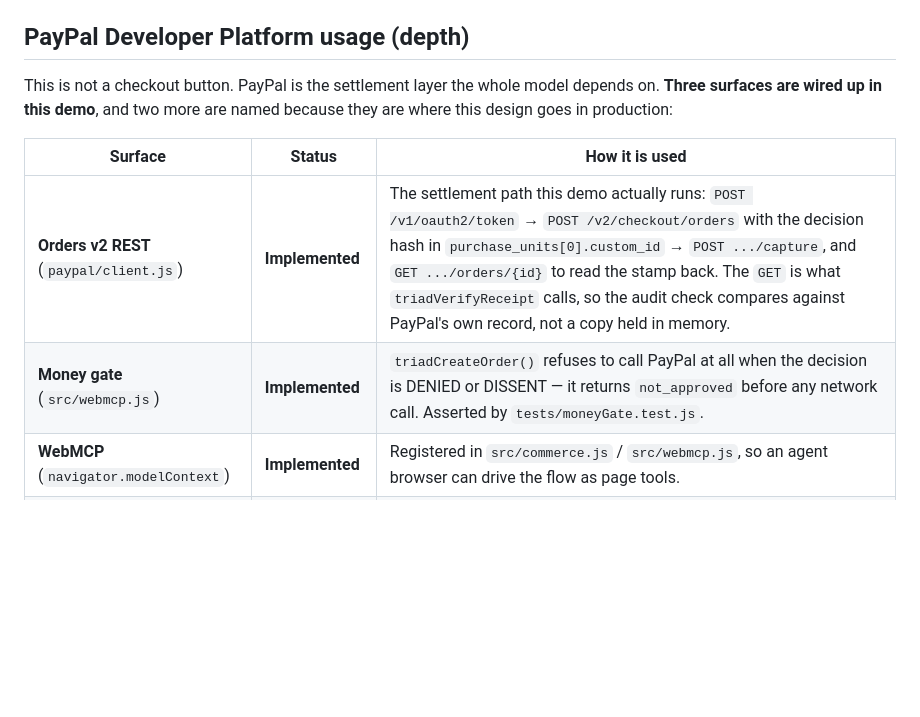
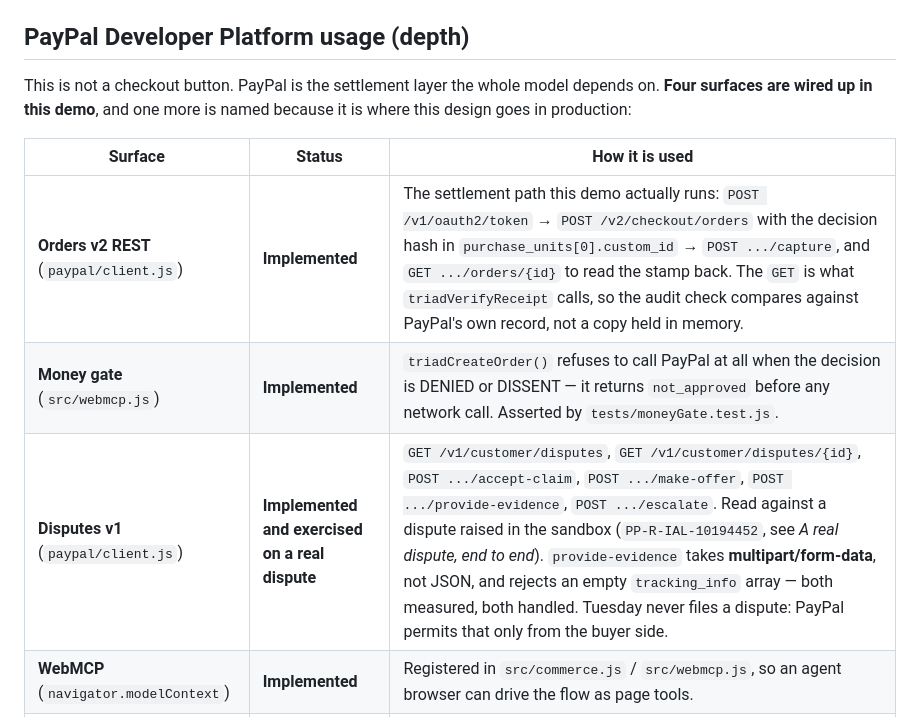
Before and after one commit to Agentic-Guides/tuesday, a Markdown page: README.md, the part around one of its changes. Rendered like a GitHub page; blank space fills up the shorter version.

```diff
--- a/README.md
+++ b/README.md
@@ -448,14 +448,15 @@ not hand-written expectations:
 
 ## PayPal Developer Platform usage (depth)
 
-This is not a checkout button. PayPal is the settlement layer the whole model depends on. **Three
-surfaces are wired up in this demo**, and two more are named because they are where this design goes
+This is not a checkout button. PayPal is the settlement layer the whole model depends on. **Four
+surfaces are wired up in this demo**, and one more is named because it is where this design goes
 in production:
 
 | Surface | Status | How it is used |
 |---|---|---|
 | **Orders v2 REST** (`paypal/client.js`) | **Implemented** | The settlement path this demo actually runs: `POST /v1/oauth2/token` → `POST /v2/checkout/orders` with the decision hash in `purchase_units[0].custom_id` → `POST .../capture`, and `GET .../orders/{id}` to read the stamp back. The `GET` is what `triadVerifyReceipt` calls, so the audit check compares against PayPal's own record, not a copy held in memory. |
 | **Money gate** (`src/webmcp.js`) | **Implemented** | `triadCreateOrder()` refuses to call PayPal at all when the decision is DENIED or DISSENT — it returns `not_approved` before any network call. Asserted by `tests/moneyGate.test.js`. |
+| **Disputes v1** (`paypal/client.js`) | **Implemented and exercised on a real dispute** | `GET /v1/customer/disputes`, `GET /v1/customer/disputes/{id}`, `POST .../accept-claim`, `POST .../make-offer`, `POST .../provide-evidence`, `POST .../escalate`. Read against a dispute raised in the sandbox (`PP-R-IAL-10194452`, see *A real dispute, end to end*). `provide-evidence` takes **multipart/form-data**, not JSON, and rejects an empty `tracking_info` array — both measured, both handled. Tuesday never files a dispute: PayPal permits that only from the buyer side. |
 | **WebMCP** (`navigator.modelContext`) | **Implemented** | Registered in `src/commerce.js` / `src/webmcp.js`, so an agent browser can drive the flow as page tools. |
 | Subscriptions v1 | Not implemented | The product story is a *failed renewal*, but the settlement here is an Orders v2 one-off. We tried the subscription path: in the sandbox an `APPROVAL_PENDING` subscription cannot be activated by an API call (`POST /activate` → 422), which is PayPal's design — the buyer must approve. Wiring the recurring plan itself is the next step, not something this demo claims to have done. |
 | PayPal Agent Toolkit (`@paypal/mcp`) | Not implemented | The integration point this design would move to in production. The demo settles through Orders v2 REST directly so a judge can run it with nothing but sandbox credentials. |
```
Also changed, not shown: other parts of README.md (+37 -4 lines), docs/devpost/submission.md (+29 -3 lines).
